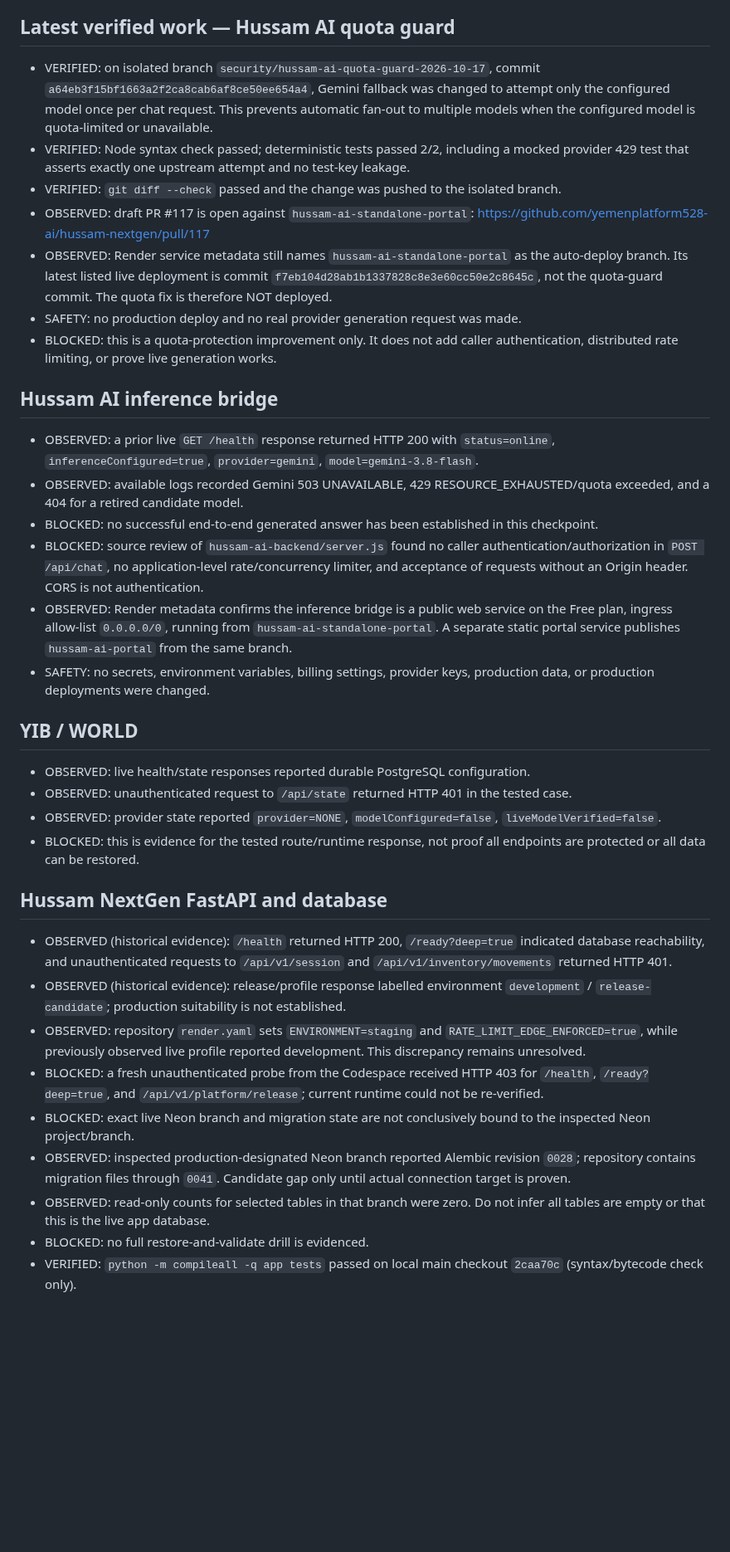
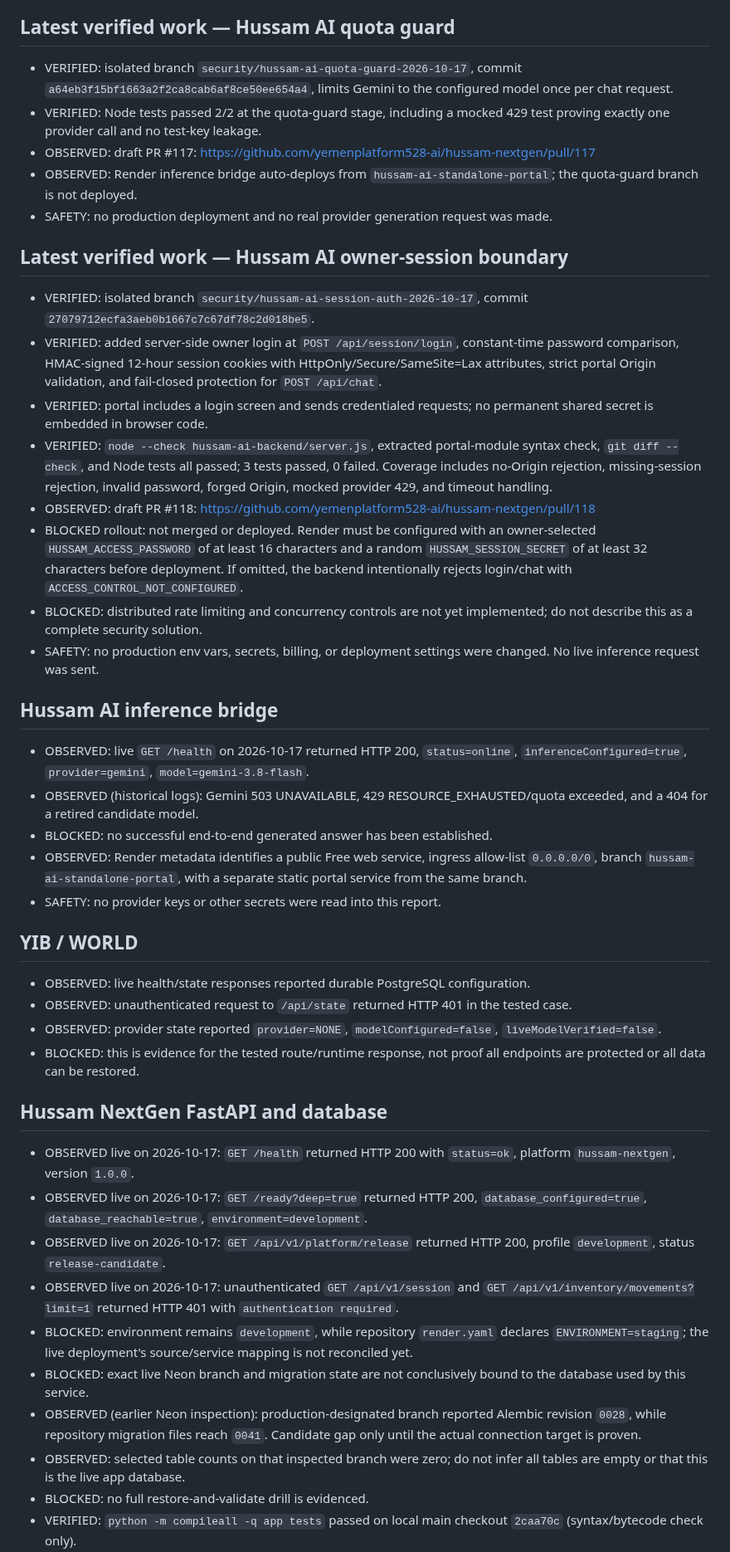
Before and after one commit to yemenplatform528-ai/hussam-nextgen, a Markdown page: docs/operations/2026-10-17-evidence-recovery-checkpoint.md, the part around one of its changes. Shown at 83% size. Rendered like a GitHub page; blank space fills up the shorter version.

Commit message:
docs: record owner-session boundary and live API verification

```diff
--- a/docs/operations/2026-10-17-evidence-recovery-checkpoint.md
+++ b/docs/operations/2026-10-17-evidence-recovery-checkpoint.md
@@ -6,22 +6,30 @@ Truth labels: VERIFIED = direct test evidence; OBSERVED = live response/configur
 
 ## Latest verified work — Hussam AI quota guard
 
-- VERIFIED: on isolated branch `security/hussam-ai-quota-guard-2026-10-17`, commit `a64eb3f15bf1663a2f2ca8cab6af8ce50ee654a4`, Gemini fallback was changed to attempt only the configured model once per chat request. This prevents automatic fan-out to multiple models when the configured model is quota-limited or unavailable.
-- VERIFIED: Node syntax check passed; deterministic tests passed 2/2, including a mocked provider 429 test that asserts exactly one upstream attempt and no test-key leakage.
-- VERIFIED: `git diff --check` passed and the change was pushed to the isolated branch.
-- OBSERVED: draft PR #117 is open against `hussam-ai-standalone-portal`: https://github.com/yemenplatform528-ai/hussam-nextgen/pull/117
-- OBSERVED: Render service metadata still names `hussam-ai-standalone-portal` as the auto-deploy branch. Its latest listed live deployment is commit `f7eb104d28ab1b1337828c8e3e60cc50e2c8645c`, not the quota-guard commit. The quota fix is therefore NOT deployed.
-- SAFETY: no production deploy and no real provider generation request was made.
-- BLOCKED: this is a quota-protection improvement only. It does not add caller authentication, distributed rate limiting, or prove live generation works.
+- VERIFIED: isolated branch `security/hussam-ai-quota-guard-2026-10-17`, commit `a64eb3f15bf1663a2f2ca8cab6af8ce50ee654a4`, limits Gemini to the configured model once per chat request.
+- VERIFIED: Node tests passed 2/2 at the quota-guard stage, including a mocked 429 test proving exactly one provider call and no test-key leakage.
+- OBSERVED: draft PR #117: https://github.com/yemenplatform528-ai/hussam-nextgen/pull/117
+- OBSERVED: Render inference bridge auto-deploys from `hussam-ai-standalone-portal`; the quota-guard branch is not deployed.
+- SAFETY: no production deployment and no real provider generation request was made.
+
+## Latest verified work — Hussam AI owner-session boundary
+
+- VERIFIED: isolated branch `security/hussam-ai-session-auth-2026-10-17`, commit `27079712ecfa3aeb0b1667c7c67df78c2d018be5`.
+- VERIFIED: added server-side owner login at `POST /api/session/login`, constant-time password comparison, HMAC-signed 12-hour session cookies with HttpOnly/Secure/SameSite=Lax attributes, strict portal Origin validation, and fail-closed protection for `POST /api/chat`.
+- VERIFIED: portal includes a login screen and sends credentialed requests; no permanent shared secret is embedded in browser code.
+- VERIFIED: `node --check hussam-ai-backend/server.js`, extracted portal-module syntax check, `git diff --check`, and Node tests all passed; 3 tests passed, 0 failed. Coverage includes no-Origin rejection, missing-session rejection, invalid password, forged Origin, mocked provider 429, and timeout handling.
+- OBSERVED: draft PR #118: https://github.com/yemenplatform528-ai/hussam-nextgen/pull/118
+- BLOCKED rollout: not merged or deployed. Render must be configured with an owner-selected `HUSSAM_ACCESS_PASSWORD` of at least 16 characters and a random `HUSSAM_SESSION_SECRET` of at least 32 characters before deployment. If omitted, the backend intentionally rejects login/chat with `ACCESS_CONTROL_NOT_CONFIGURED`.
+- BLOCKED: distributed rate limiting and concurrency controls are not yet implemented; do not describe this as a complete security solution.
+- SAFETY: no production env vars, secrets, billing, or deployment settings were changed. No live inference request was sent.
 
 ## Hussam AI inference bridge
 
-- OBSERVED: a prior live `GET /health` response returned HTTP 200 with `status=online`, `inferenceConfigured=true`, `provider=gemini`, `model=gemini-3.8-flash`.
-- OBSERVED: available logs recorded Gemini 503 UNAVAILABLE, 429 RESOURCE_EXHAUSTED/quota exceeded, and a 404 for a retired candidate model.
-- BLOCKED: no successful end-to-end generated answer has been established in this checkpoint.
-- BLOCKED: source review of `hussam-ai-backend/server.js` found no caller authentication/authorization in `POST /api/chat`, no application-level rate/concurrency limiter, and acceptance of requests without an Origin header. CORS is not authentication.
-- OBSERVED: Render metadata confirms the inference bridge is a public web service on the Free plan, ingress allow-list `0.0.0.0/0`, running from `hussam-ai-standalone-portal`. A separate static portal service publishes `hussam-ai-portal` from the same branch.
-- SAFETY: no secrets, environment variables, billing settings, provider keys, production data, or production deployments were changed.
+- OBSERVED: live `GET /health` on 2026-10-17 returned HTTP 200, `status=online`, `inferenceConfigured=true`, `provider=gemini`, `model=gemini-3.8-flash`.
+- OBSERVED (historical logs): Gemini 503 UNAVAILABLE, 429 RESOURCE_EXHAUSTED/quota exceeded, and a 404 for a retired candidate model.
+- BLOCKED: no successful end-to-end generated answer has been established.
+- OBSERVED: Render metadata identifies a public Free web service, ingress allow-list `0.0.0.0/0`, branch `hussam-ai-standalone-portal`, with a separate static portal service from the same branch.
+- SAFETY: no provider keys or other secrets were read into this report.
 
 ## YIB / WORLD
 
@@ -32,12 +40,13 @@ Truth labels: VERIFIED = direct test evidence; OBSERVED = live response/configur
 
 ## Hussam NextGen FastAPI and database
 
-- OBSERVED (historical evidence): `/health` returned HTTP 200, `/ready?deep=true` indicated database reachability, and unauthenticated requests to `/api/v1/session` and `/api/v1/inventory/movements` returned HTTP 401.
-- OBSERVED (historical evidence): release/profile response labelled environment `development` / `release-candidate`; production suitability is not established.
-- OBSERVED: repository `render.yaml` sets `ENVIRONMENT=staging` and `RATE_LIMIT_EDGE_ENFORCED=true`, while previously observed live profile reported development. This discrepancy remains unresolved.
-- BLOCKED: a fresh unauthenticated probe from the Codespace received HTTP 403 for `/health`, `/ready?deep=true`, and `/api/v1/platform/release`; current runtime could not be re-verified.
-- BLOCKED: exact live Neon branch and migration state are not conclusively bound to the inspected Neon project/branch.
-- OBSERVED: inspected production-designated Neon branch reported Alembic revision `0028`; repository contains migration files through `0041`. Candidate gap only until actual connection target is proven.
-- OBSERVED: read-only counts for selected tables in that branch were zero. Do not infer all tables are empty or that this is the live app database.
+- OBSERVED live on 2026-10-17: `GET /health` returned HTTP 200 with `status=ok`, platform `hussam-nextgen`, version `1.0.0`.
+- OBSERVED live on 2026-10-17: `GET /ready?deep=true` returned HTTP 200, `database_configured=true`, `database_reachable=true`, `environment=development`.
+- OBSERVED live on 2026-10-17: `GET /api/v1/platform/release` returned HTTP 200, profile `development`, status `release-candidate`.
+- OBSERVED live on 2026-10-17: unauthenticated `GET /api/v1/session` and `GET /api/v1/inventory/movements?limit=1` returned HTTP 401 with `authentication required`.
+- BLOCKED: environment remains `development`, while repository `render.yaml` declares `ENVIRONMENT=staging`; the live deployment's source/service mapping is not reconciled yet.
+- BLOCKED: exact live Neon branch and migration state are not conclusively bound to the database used by this service.
+- OBSERVED (earlier Neon inspection): production-designated branch reported Alembic revision `0028`, while repository migration files reach `0041`. Candidate gap only until the actual connection target is proven.
+- OBSERVED: selected table counts on that inspected branch were zero; do not infer all tables are empty or that this is the live app database.
 - BLOCKED: no full restore-and-validate drill is evidenced.
 - VERIFIED: `python -m compileall -q app tests` passed on local main checkout `2caa70c` (syntax/bytecode check only).
```
Also changed, not shown: other parts of docs/operations/2026-10-17-evidence-recovery-checkpoint.md (+8 -8 lines).
